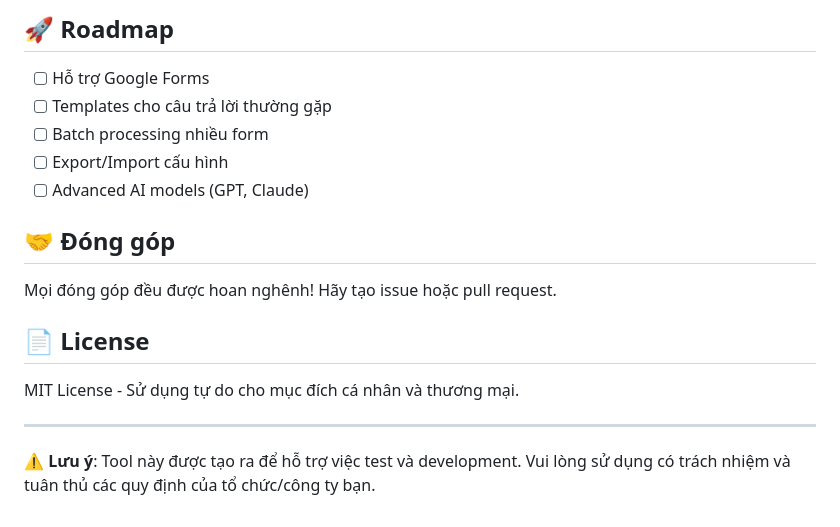
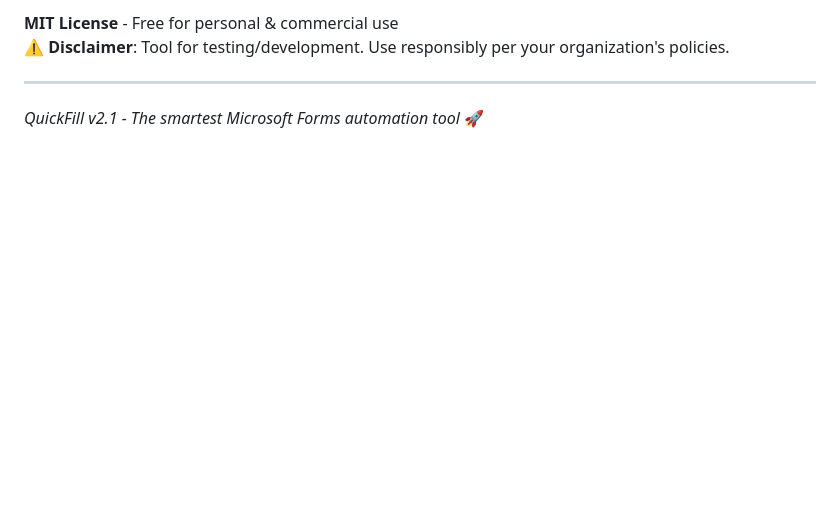
Before and after one commit to hugebenevolence/QUICKFILL_MICROSOFT-FORM, a Markdown page: README.md, the part around one of its changes. Drawn GitHub-style; blank space fills up the shorter version.

```diff
--- a/README.md
+++ b/README.md
@@ -121,19 +88,5 @@ Extension sử dụng prompts được tối ưu hóa để tạo ra:
-## 🚀 Roadmap
-
-- [ ] Hỗ trợ Google Forms
-- [ ] Templates cho câu trả lời thường gặp
-- [ ] Batch processing nhiều form
-- [ ] Export/Import cấu hình
-- [ ] Advanced AI models (GPT, Claude)
-
-## 🤝 Đóng góp
-
-Mọi đóng góp đều được hoan nghênh! Hãy tạo issue hoặc pull request.
-
-## 📄 License
-
-MIT License - Sử dụng tự do cho mục đích cá nhân và thương mại.
+**MIT License** - Free for personal & commercial use
+**⚠️ Disclaimer**: Tool for testing/development. Use responsibly per your organization's policies.
 
 ---
-
-**⚠️ Lưu ý**: Tool này được tạo ra để hỗ trợ việc test và development. Vui lòng sử dụng có trách nhiệm và tuân thủ các quy định của tổ chức/công ty bạn.
+*QuickFill v2.1 - The smartest Microsoft Forms automation tool* 🚀
```
Also changed, not shown: other parts of README.md (+62 -95 lines).
